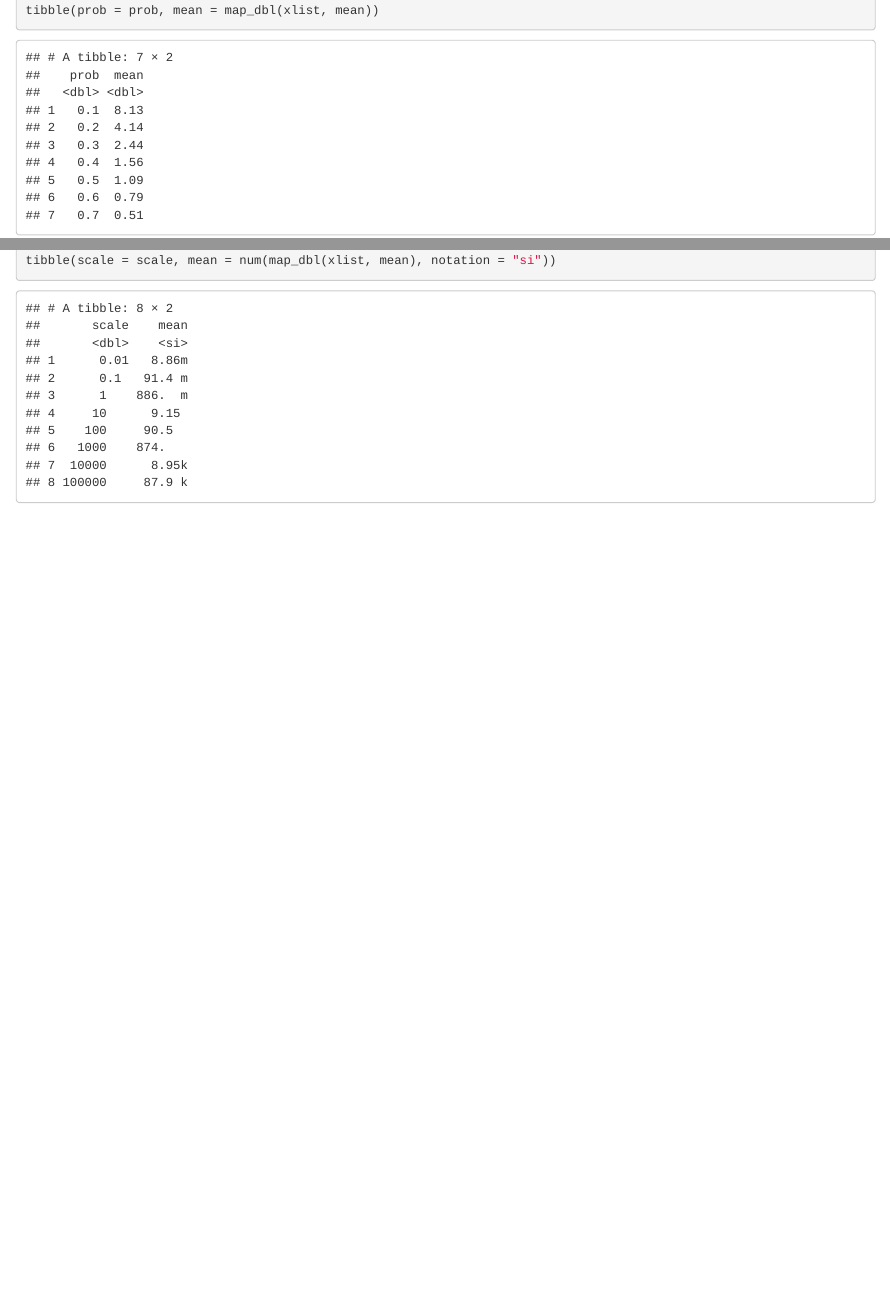
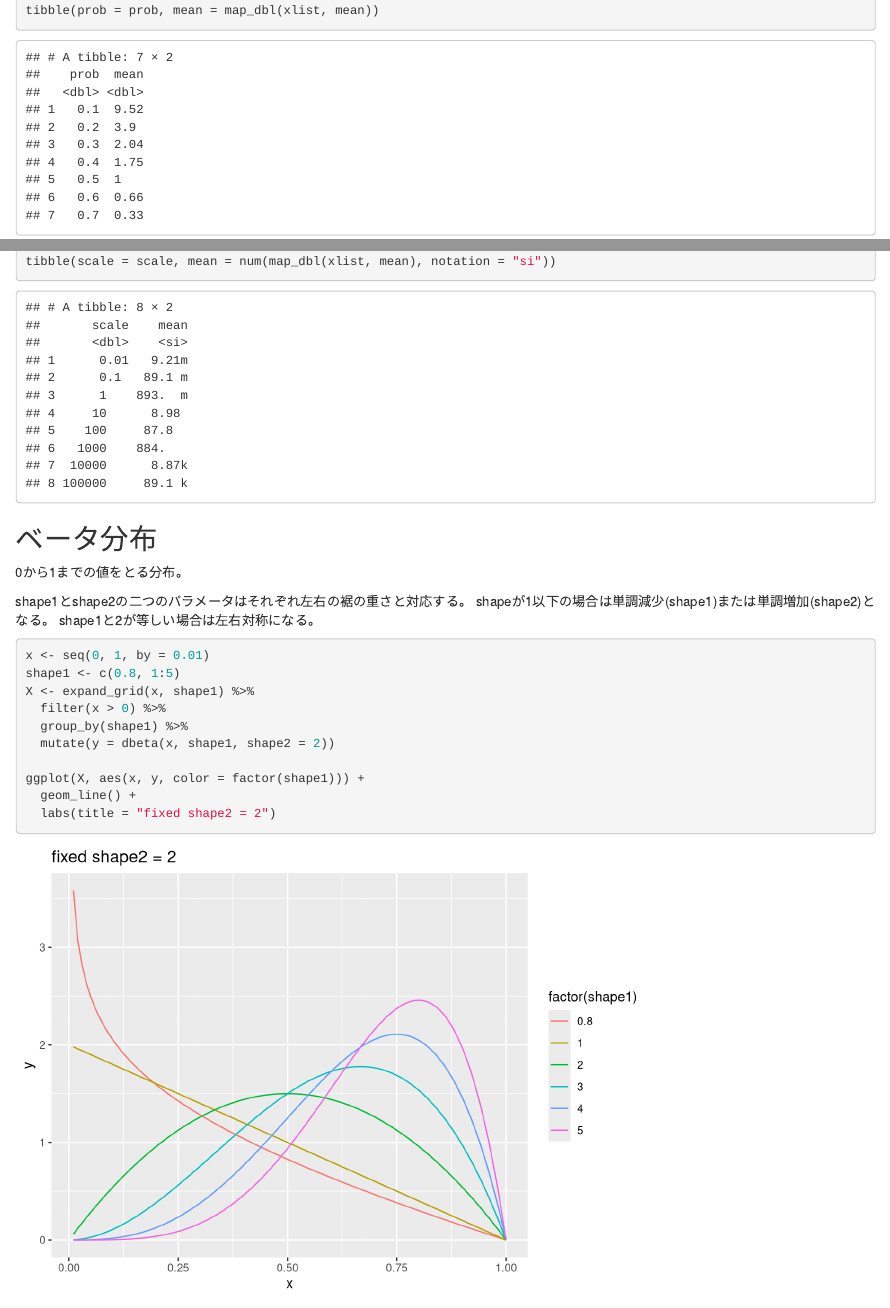
Before and after one commit to hosscine/distribution-note, an R Markdown document (note.Rmd): the page in a window 1100 px wide, from 1310 px down before the commit and from 1360 px down after it, so that both start at the same text, and a second part further down, joined at a grey line. Rendered offline with R 4.5, knitr and Pandoc, with nearby package versions; code that draws random numbers runs with fixed seeds of ours.

Commit message:
add beta distribution

````diff
--- a/note.Rmd
+++ b/note.Rmd
@@ -86,3 +87,24 @@ xlist <- map(scale, ~ rweibull(1000, 3, .))
 
 tibble(scale = scale, mean = num(map_dbl(xlist, mean), notation = "si"))
 ```
+
+## ベータ分布
+
+0から1までの値をとる分布。
+
+shape1とshape2の二つのパラメータはそれぞれ左右の裾の重さと対応する。
+shapeが1以下の場合は単調減少(shape1)または単調増加(shape2)となる。
+shape1と2が等しい場合は左右対称になる。
+
+```{r}
+x <- seq(0, 1, by = 0.01)
+shape1 <- c(0.8, 1:5)
+X <- expand_grid(x, shape1) %>%
+  filter(x > 0) %>%
+  group_by(shape1) %>%
+  mutate(y = dbeta(x, shape1, shape2 = 2))
+
+ggplot(X, aes(x, y, color = factor(shape1))) +
+  geom_line() +
+  labs(title = "fixed shape2 = 2")
+```
````
Also changed, not shown: note.nb.html, note.Rmd (1 more changed lines).
